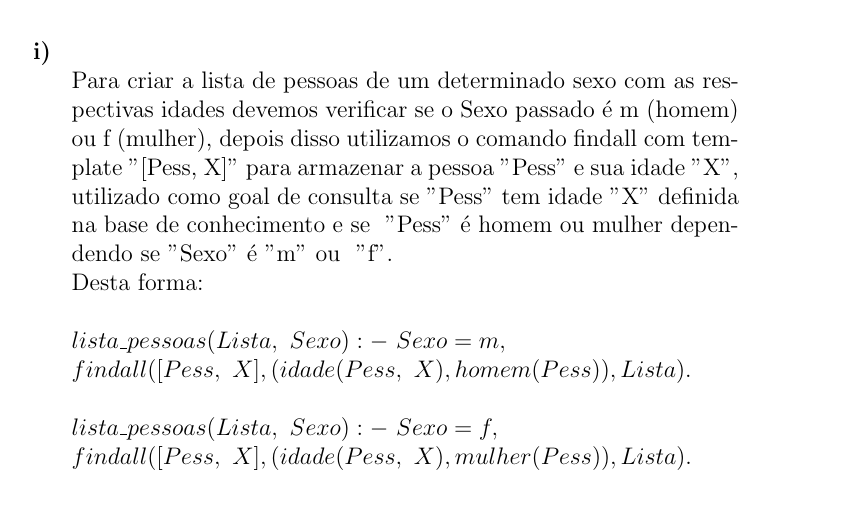
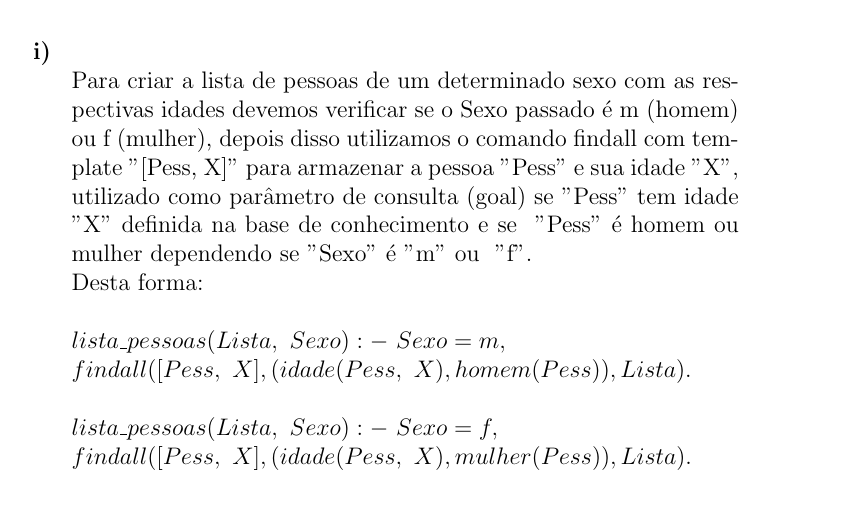
Before and after one commit to MateusdosAnjos/MAC0444, a LaTeX document (Lista 2/Lista_2_resolvida.tex): part of page 9 of 10, cut so that both start at the same text. Compiled offline with pdfLaTeX.

Commit message:
finalizada resolução da lista 2

```diff
--- a/Lista 2/Lista_2_resolvida.tex
+++ b/Lista 2/Lista_2_resolvida.tex
@@ -295,9 +295,9 @@ Lista de Exercícios No. 2
 					Para criar a lista de pessoas de um determinado sexo com as respectivas idades devemos
 					verificar se o Sexo passado é m (homem) ou f (mulher), depois disso utilizamos o comando
 					findall com template "[Pess, X]" \ para armazenar a pessoa "Pess" \ e sua idade "X",
-					utilizado como goal de consulta se "Pess" \ tem idade "X" \ definida na base de
-					conhecimento e se \ "Pess" \ é homem ou mulher dependendo se "Sexo" \ é "m" \ ou
-					\ "f".\\
+					utilizado como parâmetro de consulta (goal) se "Pess" \ tem idade "X" \ definida na
+					base de conhecimento e se \ "Pess" \ é homem ou mulher dependendo se "Sexo"
+					\ é "m" \ ou \ "f".\\
 					Desta forma:\\ \\
 					$lista\_pessoas(Lista, \ Sexo) :- \ Sexo = m, \\
 					findall([Pess, \ X], (idade(Pess, \ X), homem(Pess)), Lista).$\\ \\
```
Also changed, not shown: Lista 2/Lista_2_resolvida.pdf, 3 other files.
